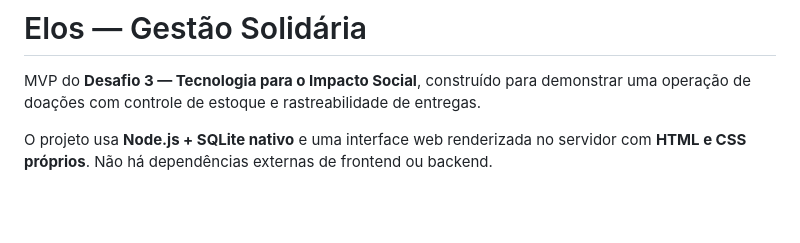
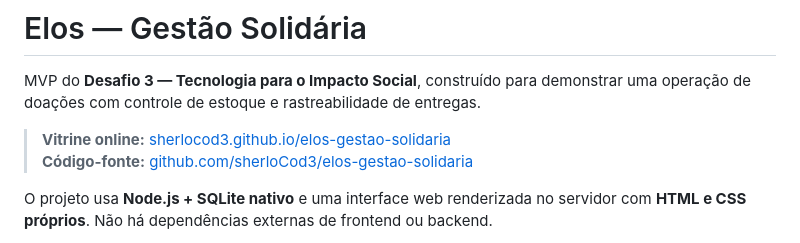
Before and after one commit to sherloCod3/elos-gestao-solidaria, a Markdown page: README.md, the part around the change. GitHub-like rendering; blank space fills up the shorter version.

Commit message:
docs: registra repositório público e vitrine online

```diff
--- a/README.md
+++ b/README.md
@@ -1,6 +1,9 @@
 # Elos — Gestão Solidária
 
 MVP do **Desafio 3 — Tecnologia para o Impacto Social**, construído para demonstrar uma operação de doações com controle de estoque e rastreabilidade de entregas.
+
+> **Vitrine online:** [sherlocod3.github.io/elos-gestao-solidaria](https://sherlocod3.github.io/elos-gestao-solidaria/)
+> **Código-fonte:** [github.com/sherloCod3/elos-gestao-solidaria](https://github.com/sherloCod3/elos-gestao-solidaria)
 
 O projeto usa **Node.js + SQLite nativo** e uma interface web renderizada no servidor com **HTML e CSS próprios**. Não há dependências externas de frontend ou backend.
 
```
Also changed, not shown: planning/progress.md (+2 -0 lines).
